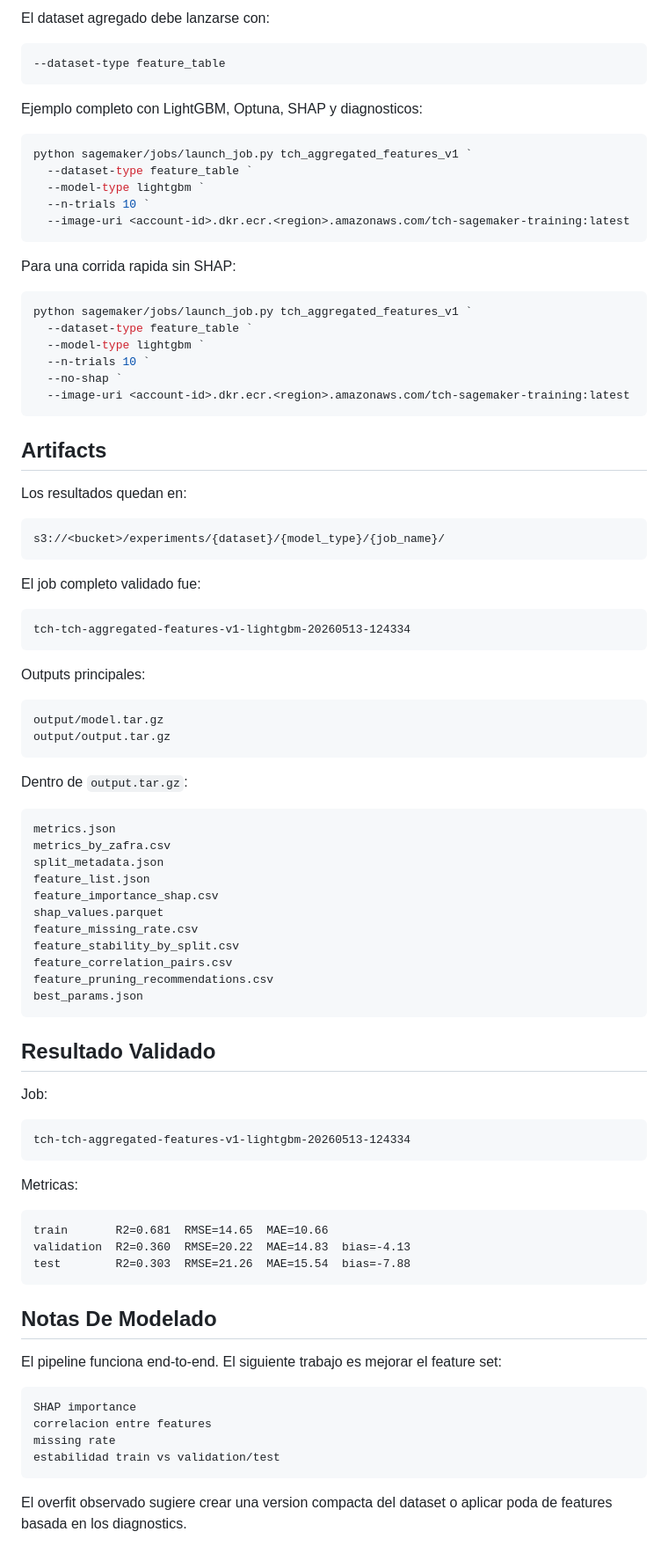
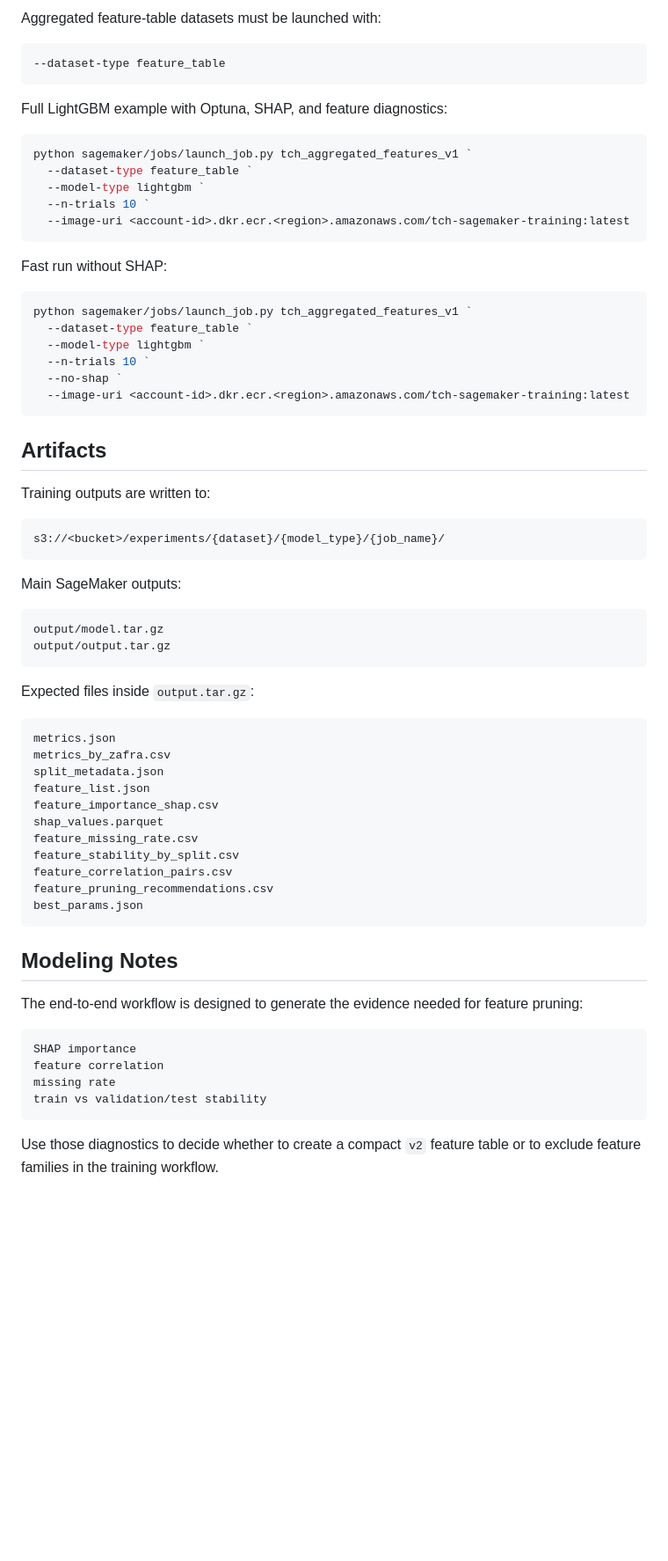
Before and after one commit to RodrigoPadilla014/sugarcane-harvest-forecast, a Markdown page: README.md, the part around one of its changes. Shown at 88% size. Drawn GitHub-style; blank space fills up the shorter version.

````diff
--- a/README.md
+++ b/README.md
@@ -94,11 +93,11 @@ python sagemaker/jobs/upload_dataset.py tch_aggregated_features_v1
 
-El dataset agregado debe lanzarse con:
+Aggregated feature-table datasets must be launched with:
 
 ```text
 --dataset-type feature_table
 ```
 
-Ejemplo completo con LightGBM, Optuna, SHAP y diagnosticos:
+Full LightGBM example with Optuna, SHAP, and feature diagnostics:
 
 ```powershell
 python sagemaker/jobs/launch_job.py tch_aggregated_features_v1 `
@@ -108,7 +107,7 @@ python sagemaker/jobs/launch_job.py tch_aggregated_features_v1 `
   --image-uri <account-id>.dkr.ecr.<region>.amazonaws.com/tch-sagemaker-training:latest
 ```
 
-Para una corrida rapida sin SHAP:
+Fast run without SHAP:
 
 ```powershell
 python sagemaker/jobs/launch_job.py tch_aggregated_features_v1 `
@@ -121,26 +120,20 @@ python sagemaker/jobs/launch_job.py tch_aggregated_features_v1 `
 
 ## Artifacts
 
-Los resultados quedan en:
+Training outputs are written to:
 
 ```text
 s3://<bucket>/experiments/{dataset}/{model_type}/{job_name}/
 ```
 
-El job completo validado fue:
-
-```text
-tch-tch-aggregated-features-v1-lightgbm-20260513-124334
-```
-
-Outputs principales:
+Main SageMaker outputs:
 
 ```text
 output/model.tar.gz
 output/output.tar.gz
 ```
 
-Dentro de `output.tar.gz`:
+Expected files inside `output.tar.gz`:
 
 ```text
 metrics.json
@@ -156,31 +149,15 @@ feature_pruning_recommendations.csv
 best_params.json
 ```
 
-## Resultado Validado
+## Modeling Notes
 
-Job:
-
-```text
-tch-tch-aggregated-features-v1-lightgbm-20260513-124334
-```
-
-Metricas:
-
-```text
-train       R2=0.681  RMSE=14.65  MAE=10.66
-validation  R2=0.360  RMSE=20.22  MAE=14.83  bias=-4.13
-test        R2=0.303  RMSE=21.26  MAE=15.54  bias=-7.88
-```
-
-## Notas De Modelado
-
-El pipeline funciona end-to-end. El siguiente trabajo es mejorar el feature set:
+The end-to-end workflow is designed to generate the evidence needed for feature pruning:
 
 ```text
 SHAP importance
-correlacion entre features
+feature correlation
 missing rate
-estabilidad train vs validation/test
+train vs validation/test stability
 ```
 
-El overfit observado sugiere crear una version compacta del dataset o aplicar poda de features basada en los diagnostics.
+Use those diagnostics to decide whether to create a compact `v2` feature table or to exclude feature families in the training workflow.
````
Also changed, not shown: other parts of README.md (+20 -21 lines).
